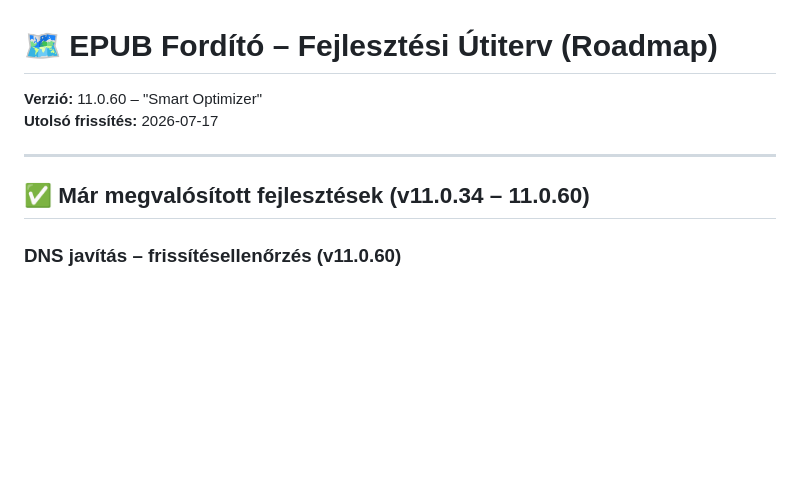
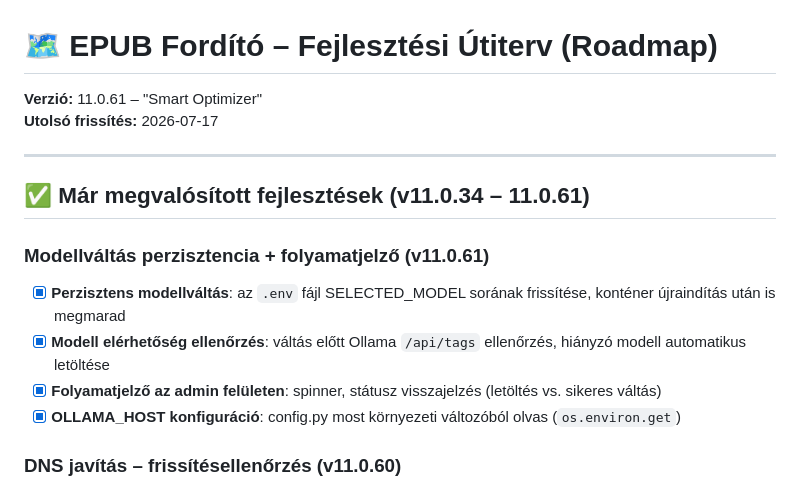
Before and after one commit to sorosg/Epub-translate, a Markdown page: ROADMAP.md, the part around the change. GitHub-like rendering; blank space fills up the shorter version.

```diff
--- a/ROADMAP.md
+++ b/ROADMAP.md
@@ -1,11 +1,17 @@
 # 🗺️ EPUB Fordító – Fejlesztési Útiterv (Roadmap)
 
-**Verzió:** 11.0.60 – "Smart Optimizer"
+**Verzió:** 11.0.61 – "Smart Optimizer"
 **Utolsó frissítés:** 2026-07-17
 
 ---
 
-## ✅ Már megvalósított fejlesztések (v11.0.34 – 11.0.60)
+## ✅ Már megvalósított fejlesztések (v11.0.34 – 11.0.61)
+
+### Modellváltás perzisztencia + folyamatjelző (v11.0.61)
+- [x] **Perzisztens modellváltás**: az `.env` fájl SELECTED_MODEL sorának frissítése, konténer újraindítás után is megmarad
+- [x] **Modell elérhetőség ellenőrzés**: váltás előtt Ollama `/api/tags` ellenőrzés, hiányzó modell automatikus letöltése
+- [x] **Folyamatjelző az admin felületen**: spinner, státusz visszajelzés (letöltés vs. sikeres váltás)
+- [x] **OLLAMA_HOST konfiguráció**: config.py most környezeti változóból olvas (`os.environ.get`)
 
 ### DNS javítás – frissítésellenőrzés (v11.0.60)
 - [x] **Backend konténer DNS konfiguráció**: `dns: [1.1.1.1, 8.8.8.8]` hozzáadva a `docker-compose.yml`-ben
```
Also changed, not shown: ARCHITECTURE.md (+5 -5 lines), readme.md (+11 -5 lines).
